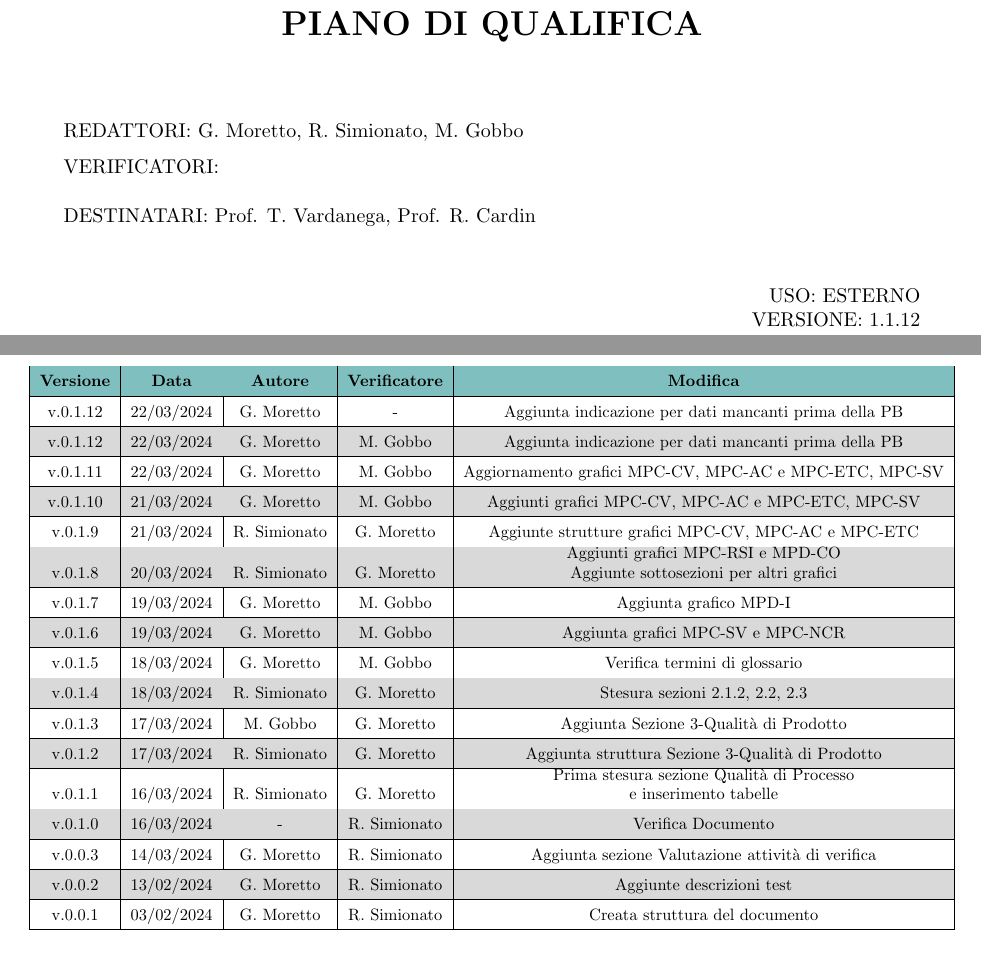
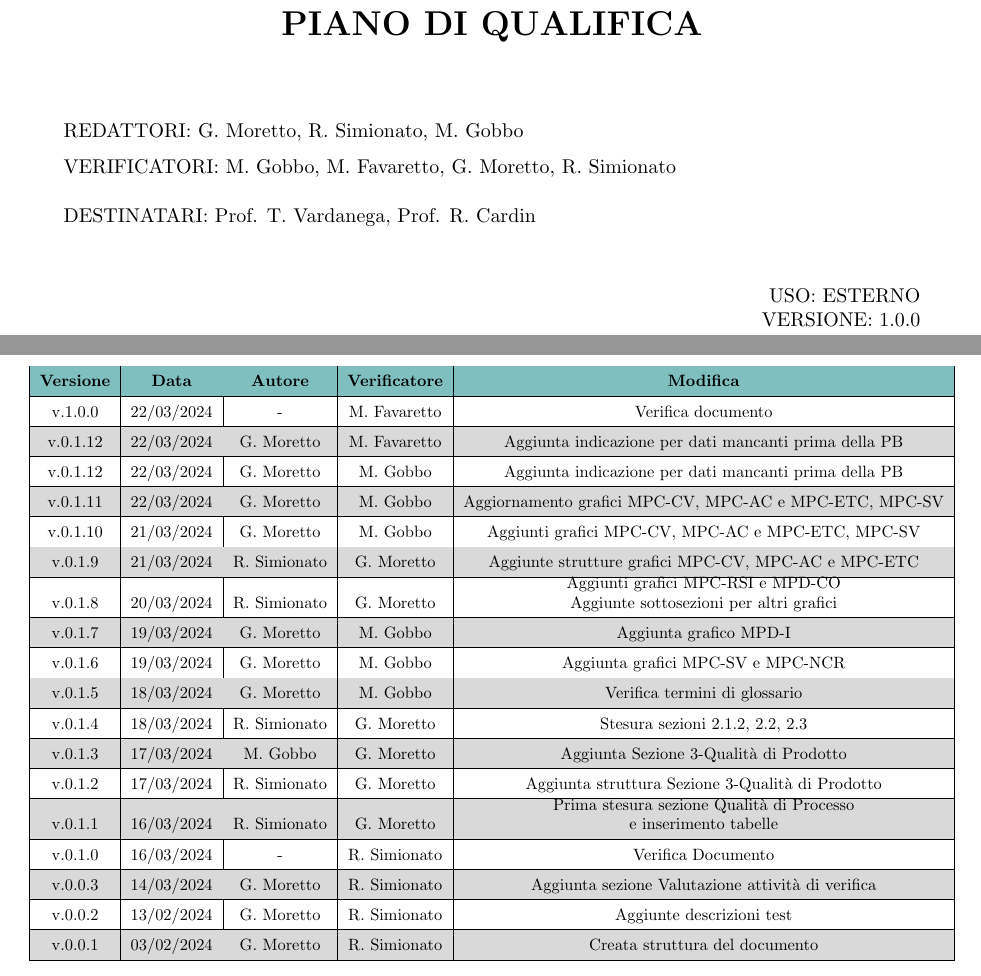
Before and after one commit to Jackpot-Coding/chatSQL, a LaTeX document (docs/src/esterni/piano-di-qualifica-v1.0.0.tex): two parts of pages 1 and 2 of 12, joined at a grey line, cut so that both start at the same text. Compiled offline with pdfLaTeX.

Commit message:
verifica finale se spera

```diff
--- a/docs/src/esterni/piano-di-qualifica-v1.1.12.tex
+++ b/docs/src/esterni/piano-di-qualifica-v1.0.0.tex
@@ -110,7 +110,7 @@
 	\begin{flushleft}
 		\begin{spacing}{1.5}
 			REDATTORI: G. Moretto, R. Simionato, M. Gobbo\\%INSERT HERE THE NAMES
-			VERIFICATORI: \\
+			VERIFICATORI: M. Gobbo, M. Favaretto, G. Moretto, R. Simionato\\
 			\vspace{7pt}
 			DESTINATARI: Prof. T. Vardanega, Prof. R. Cardin\\%INSERT HERE THE NAMES
 		\end{spacing}
@@ -119,7 +119,7 @@
 	\begin{flushright}
 		\begin{spacing}{1}
 			USO: ESTERNO\\
-			VERSIONE: 1.1.12\\
+			VERSIONE: 1.0.0\\
 		\end{spacing}
 	\end{flushright}
 
@@ -139,7 +139,9 @@
 				\hline
 				\textbf{Versione} & \textbf{Data} & \textbf{Autore} & \textbf{Verificatore} & \textbf{Modifica} \\
 				\hline
-				v.0.1.12 & 22/03/2024 & G. Moretto & - & Aggiunta indicazione per dati mancanti prima della PB \\
+				v.1.0.0 & 22/03/2024 & - & M. Favaretto & Verifica documento \\
+				\hline
+				v.0.1.12 & 22/03/2024 & G. Moretto & M. Favaretto & Aggiunta indicazione per dati mancanti prima della PB \\
 				\hline
 				v.0.1.12 & 22/03/2024 & G. Moretto & M. Gobbo & Aggiunta indicazione per dati mancanti prima della PB \\
 				\hline
```
Also changed, not shown: docs/esterni/piano-di-qualifica-v1.0.0.pdf (added), docs/esterni/piano-di-qualifica-v1.1.12.pdf (deleted).
